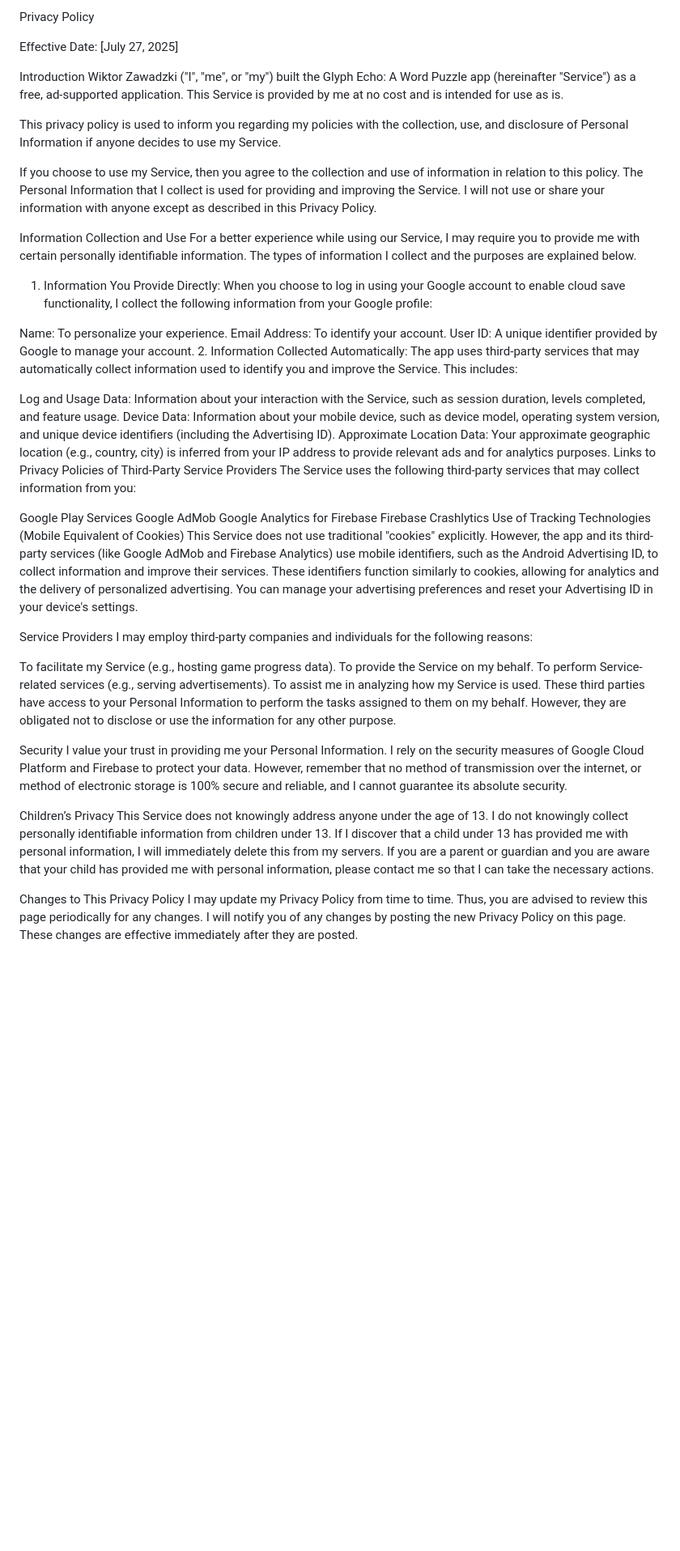
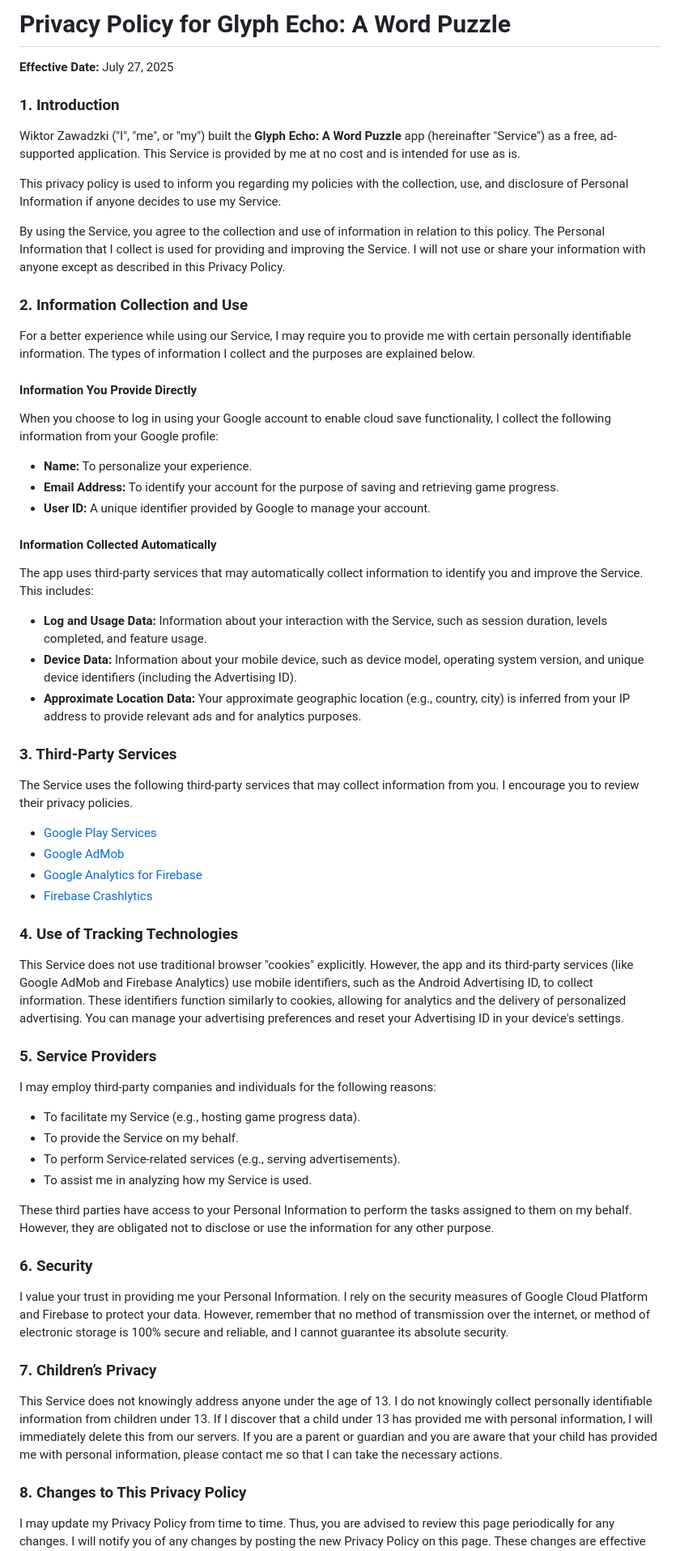
Before and after one commit to wik304/Glyph-Echo-A-Word-Puzzle-Privacy, a Markdown page: privacy-policy.md, the part around the change printed below. Shown: that part at 81% size. GitHub-like rendering; blank space fills up the shorter version.

```diff
--- a/privacy-policy.md
+++ b/privacy-policy.md
@@ -1,52 +1,54 @@
-Privacy Policy
+# Privacy Policy for Glyph Echo: A Word Puzzle
 
-Effective Date: [July 27, 2025]
+**Effective Date:** July 27, 2025
 
-Introduction
-Wiktor Zawadzki ("I", "me", or "my") built the Glyph Echo: A Word Puzzle app (hereinafter "Service") as a free, ad-supported application. This Service is provided by me at no cost and is intended for use as is.
+### 1. Introduction
+Wiktor Zawadzki ("I", "me", or "my") built the **Glyph Echo: A Word Puzzle** app (hereinafter "Service") as a free, ad-supported application. This Service is provided by me at no cost and is intended for use as is.
 
 This privacy policy is used to inform you regarding my policies with the collection, use, and disclosure of Personal Information if anyone decides to use my Service.
 
-If you choose to use my Service, then you agree to the collection and use of information in relation to this policy. The Personal Information that I collect is used for providing and improving the Service. I will not use or share your information with anyone except as described in this Privacy Policy.
+By using the Service, you agree to the collection and use of information in relation to this policy. The Personal Information that I collect is used for providing and improving the Service. I will not use or share your information with anyone except as described in this Privacy Policy.
 
-Information Collection and Use
+### 2. Information Collection and Use
 For a better experience while using our Service, I may require you to provide me with certain personally identifiable information. The types of information I collect and the purposes are explained below.
 
-1. Information You Provide Directly: When you choose to log in using your Google account to enable cloud save functionality, I collect the following information from your Google profile:
+#### Information You Provide Directly
+When you choose to log in using your Google account to enable cloud save functionality, I collect the following information from your Google profile:
+*   **Name:** To personalize your experience.
+*   **Email Address:** To identify your account for the purpose of saving and retrieving game progress.
+*   **User ID:** A unique identifier provided by Google to manage your account.
 
-Name: To personalize your experience.
-Email Address: To identify your account.
-User ID: A unique identifier provided by Google to manage your account.
-2. Information Collected Automatically: The app uses third-party services that may automatically collect information used to identify you and improve the Service. This includes:
+#### Information Collected Automatically
+The app uses third-party services that may automatically collect information to identify you and improve the Service. This includes:
+*   **Log and Usage Data:** Information about your interaction with the Service, such as session duration, levels completed, and feature usage.
+*   **Device Data:** Information about your mobile device, such as device model, operating system version, and unique device identifiers (including the Advertising ID).
+*   **Approximate Location Data:** Your approximate geographic location (e.g., country, city) is inferred from your IP address to provide relevant ads and for analytics purposes.
 
-Log and Usage Data: Information about your interaction with the Service, such as session duration, levels completed, and feature usage.
-Device Data: Information about your mobile device, such as device model, operating system version, and unique device identifiers (including the Advertising ID).
-Approximate Location Data: Your approximate geographic location (e.g., country, city) is inferred from your IP address to provide relevant ads and for analytics purposes.
-Links to Privacy Policies of Third-Party Service Providers
-The Service uses the following third-party services that may collect information from you:
+### 3. Third-Party Services
+The Service uses the following third-party services that may collect information from you. I encourage you to review their privacy policies.
+*   [Google Play Services](https://www.google.com/policies/privacy/)
+*   [Google AdMob](https://support.google.com/admob/answer/6128543)
+*   [Google Analytics for Firebase](https://firebase.google.com/policies/analytics)
+*   [Firebase Crashlytics](https://firebase.google.com/support/privacy/)
 
-Google Play Services
-Google AdMob
-Google Analytics for Firebase
-Firebase Crashlytics
-Use of Tracking Technologies (Mobile Equivalent of Cookies)
-This Service does not use traditional "cookies" explicitly. However, the app and its third-party services (like Google AdMob and Firebase Analytics) use mobile identifiers, such as the Android Advertising ID, to collect information and improve their services. These identifiers function similarly to cookies, allowing for analytics and the delivery of personalized advertising. You can manage your advertising preferences and reset your Advertising ID in your device's settings.
+### 4. Use of Tracking Technologies
+This Service does not use traditional browser "cookies" explicitly. However, the app and its third-party services (like Google AdMob and Firebase Analytics) use mobile identifiers, such as the Android Advertising ID, to collect information. These identifiers function similarly to cookies, allowing for analytics and the delivery of personalized advertising. You can manage your advertising preferences and reset your Advertising ID in your device's settings.
 
-Service Providers
+### 5. Service Providers
 I may employ third-party companies and individuals for the following reasons:
+*   To facilitate my Service (e.g., hosting game progress data).
+*   To provide the Service on my behalf.
+*   To perform Service-related services (e.g., serving advertisements).
+*   To assist me in analyzing how my Service is used.
 
-To facilitate my Service (e.g., hosting game progress data).
-To provide the Service on my behalf.
-To perform Service-related services (e.g., serving advertisements).
-To assist me in analyzing how my Service is used.
 These third parties have access to your Personal Information to perform the tasks assigned to them on my behalf. However, they are obligated not to disclose or use the information for any other purpose.
 
-Security
+### 6. Security
 I value your trust in providing me your Personal Information. I rely on the security measures of Google Cloud Platform and Firebase to protect your data. However, remember that no method of transmission over the internet, or method of electronic storage is 100% secure and reliable, and I cannot guarantee its absolute security.
 
-Children’s Privacy
-This Service does not knowingly address anyone under the age of 13. I do not knowingly collect personally identifiable information from children under 13. If I discover that a child under 13 has provided me with personal information, I will immediately delete this from my servers. If you are a parent or guardian and you are aware that your child has provided me with personal information, please contact me so that I can take the necessary actions.
+### 7. Children’s Privacy
+This Service does not knowingly address anyone under the age of 13. I do not knowingly collect personally identifiable information from children under 13. If I discover that a child under 13 has provided me with personal information, I will immediately delete this from our servers. If you are a parent or guardian and you are aware that your child has provided me with personal information, please contact me so that I can take the necessary actions.
 
-Changes to This Privacy Policy
+### 8. Changes to This Privacy Policy
 I may update my Privacy Policy from time to time. Thus, you are advised to review this page periodically for any changes. I will notify you of any changes by posting the new Privacy Policy on this page. These changes are effective immediately after they are posted.
 
```
Also changed, not shown: other parts of privacy-policy.md (+3 -2 lines).
